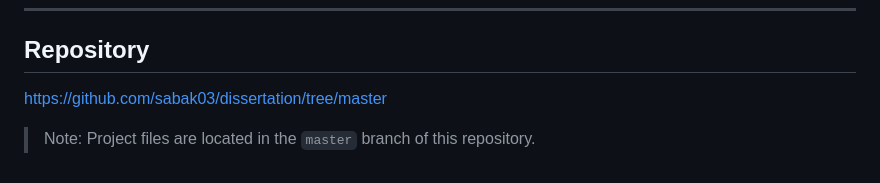
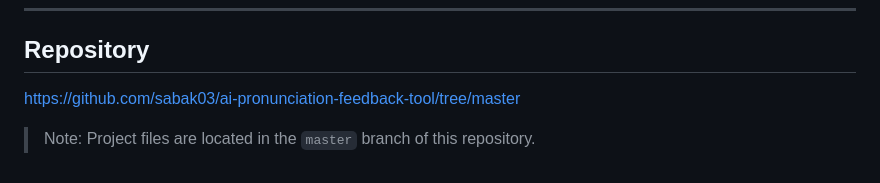
Before and after one commit to sabak03/dissertation, a Markdown page: README.md, the part around the change. GitHub-like rendering.

```diff
--- a/README.md
+++ b/README.md
@@ -138,5 +138,5 @@ This project contributes to:
 
 ## Repository
 
-https://github.com/sabak03/dissertation/tree/master
+https://github.com/sabak03/ai-pronunciation-feedback-tool/tree/master
 > Note: Project files are located in the `master` branch of this repository.
```
